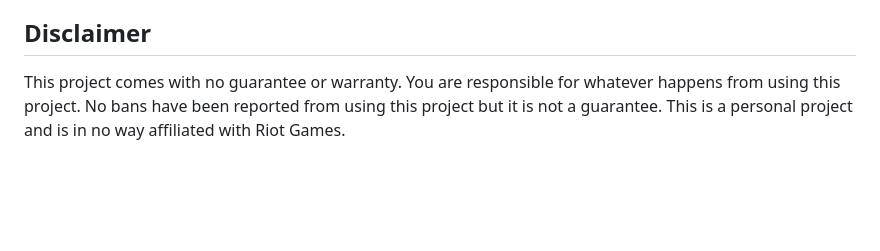
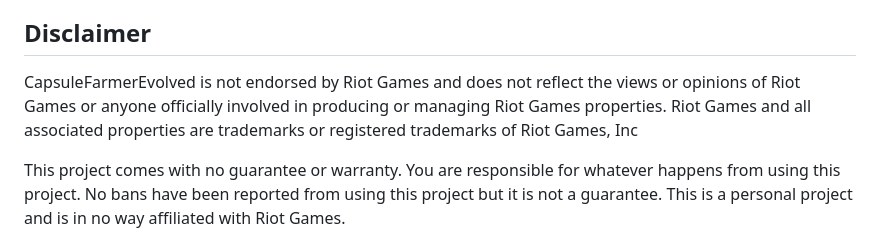
Before and after one commit to LeagueOfPoro/CapsuleFarmerEvolved, a Markdown page: README.md, the part around the change printed below. Rendered like a GitHub page; blank space fills up the shorter version.

Commit message:
Update README.md (#146)
Adjusting disclaimer.

```diff
--- a/README.md
+++ b/README.md
@@ -55,4 +55,6 @@ If you have any type of issue, need help, or just want to hangout. Come to [Leag
 - Regularly check if the "Heartbeat" happened within the last few minutes. If not, restart the program.
 
 ## Disclaimer
+CapsuleFarmerEvolved is not endorsed by Riot Games and does not reflect the views or opinions of Riot Games or anyone officially involved in producing or managing Riot Games properties. Riot Games and all associated properties are trademarks or registered trademarks of Riot Games, Inc
+
 This project comes with no guarantee or warranty. You are responsible for whatever happens from using this project. No bans have been reported from using this project but it is not a guarantee. This is a personal project and is in no way affiliated with Riot Games.
```
Also changed, not shown: other parts of README.md (+1 -0 lines).
